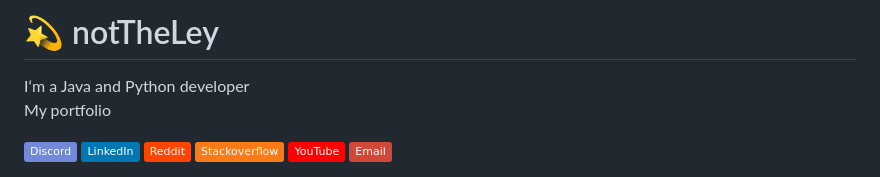
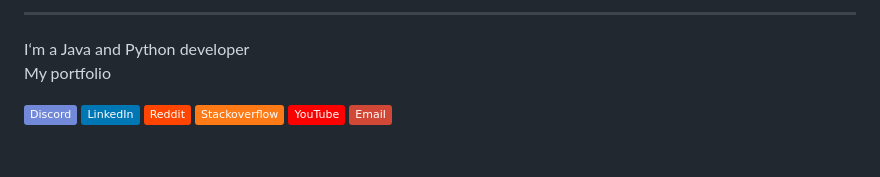
Before and after one commit to leycm/leycm, a Markdown page: README.md, the part around the change. GitHub-like rendering; badges without logos; blank space fills up the shorter version.

```diff
--- a/README.md
+++ b/README.md
@@ -1,4 +1,4 @@
-# 💫 notTheLey
+---
 I‘m a Java and Python developer <br>My portfolio
 
 
```
